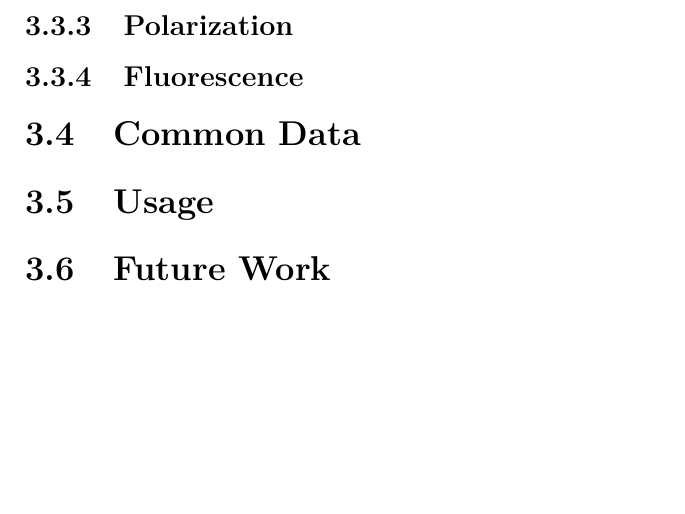
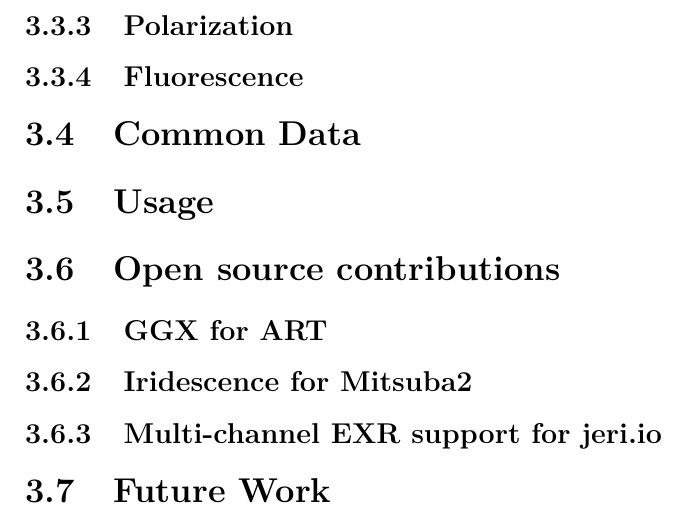
Before and after one commit to marcel1hruska/render_benchmark, a LaTeX thesis (thesis/thesis.tex, which reads thesis/benchmark.tex): part of page 23 of 24, cut so that both start at the same text, the shorter picture padded with empty space. Compiled offline with pdfLaTeX.

Commit message:
added new section to the benchmark

```diff
--- a/thesis/benchmark.tex
+++ b/thesis/benchmark.tex
@@ -22,4 +22,12 @@
 
 \section{Usage}
 
+\section{Open source contributions}
+
+\subsection{GGX for ART}
+
+\subsection{Iridescence for Mitsuba2}
+
+\subsection{Multi-channel EXR support for jeri.io}
+
 \section{Future Work}
```
